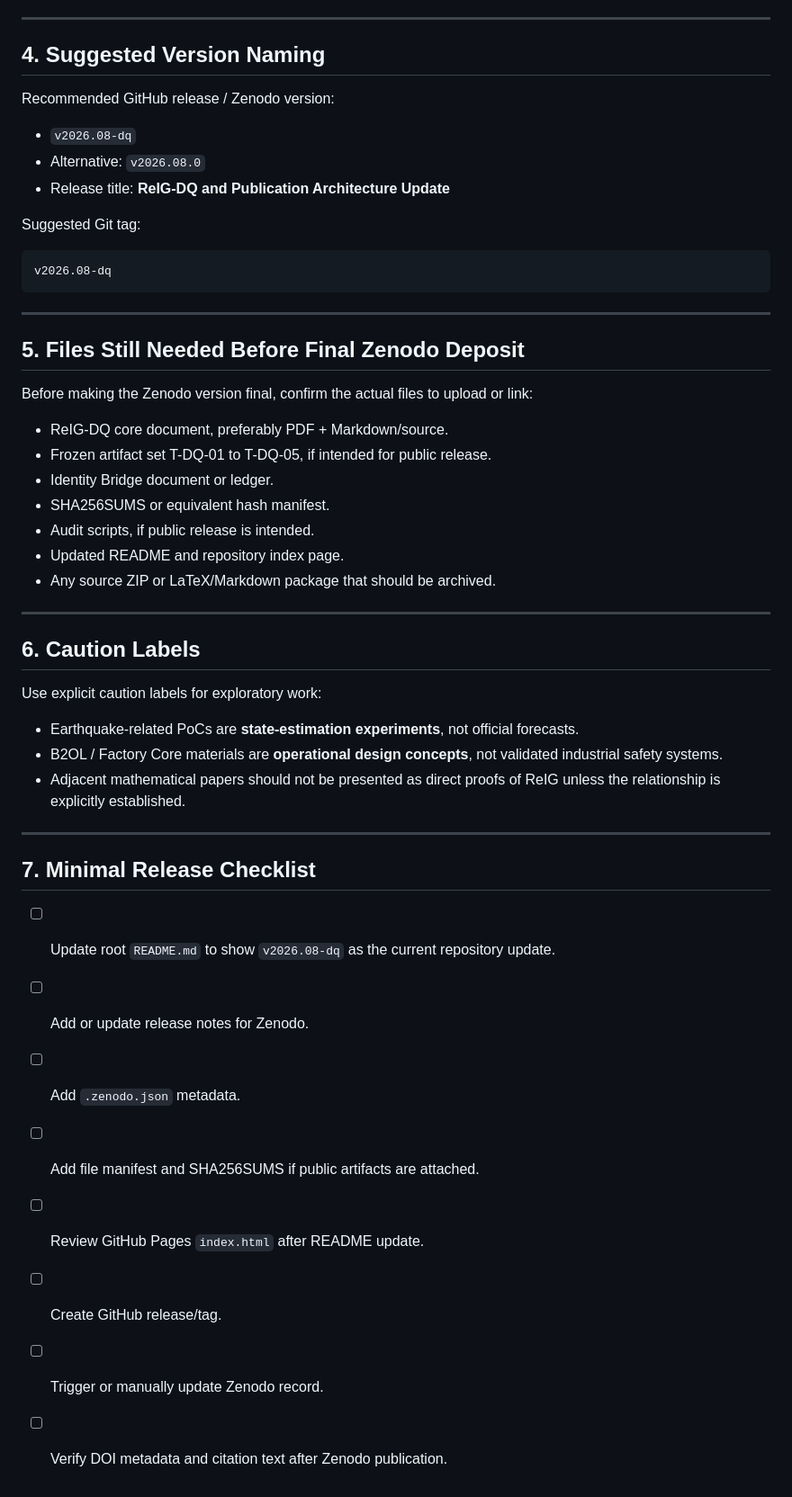
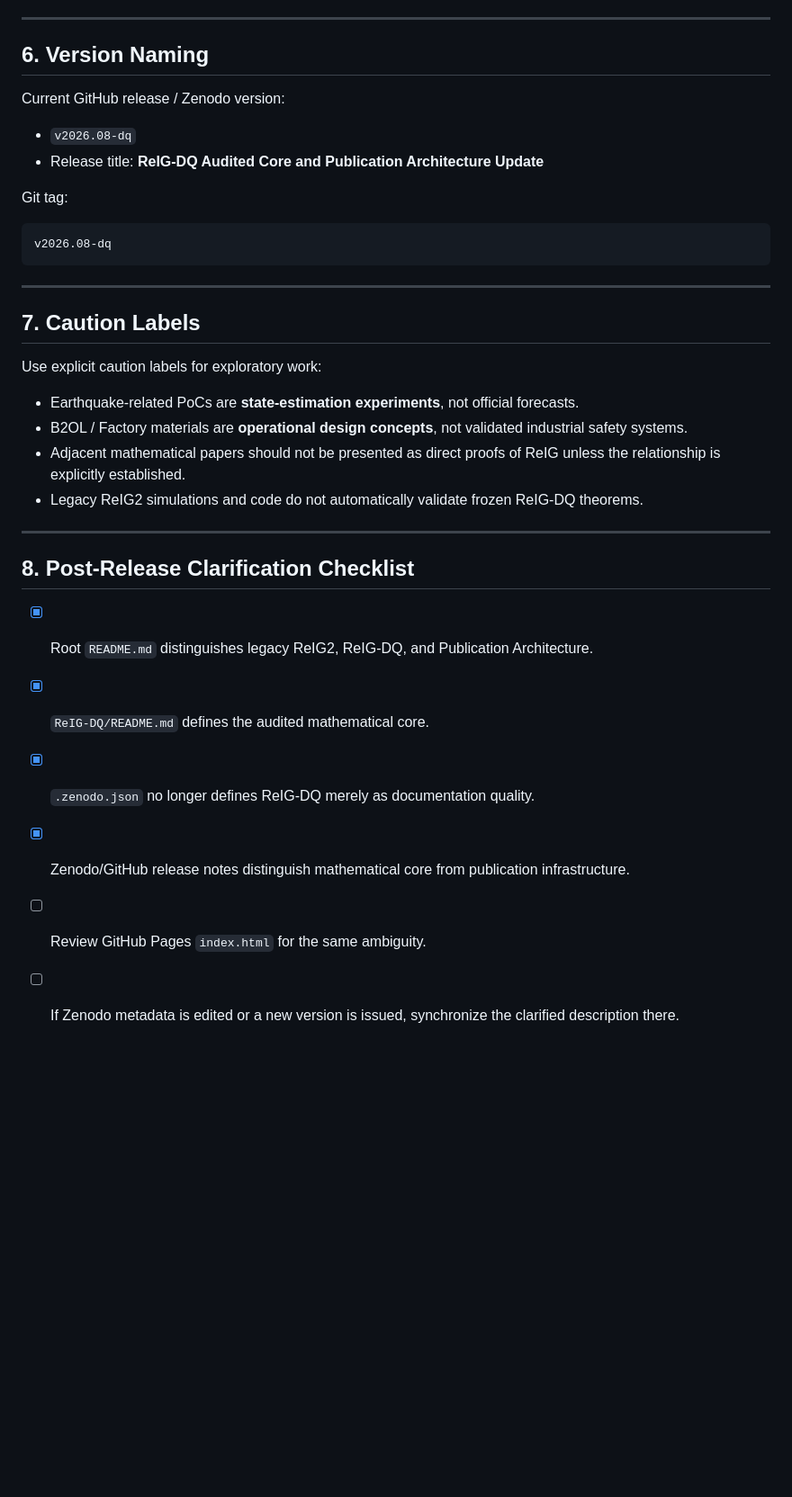
Before and after one commit to Mechanic-Y/ReIG2-Research, a Markdown page: updates/2026-08-reig-dq-update.md, the part around one of its changes. Shown at 90% size. GitHub-like rendering; blank space fills up the shorter version.

````diff
--- a/updates/2026-08-reig-dq-update.md
+++ b/updates/2026-08-reig-dq-update.md
@@ -48,15 +99,14 @@ This keeps the claim modest while making the update meaningful.
 
 ---
 
-## 4. Suggested Version Naming
+## 6. Version Naming
 
-Recommended GitHub release / Zenodo version:
+Current GitHub release / Zenodo version:
 
 - `v2026.08-dq`
-- Alternative: `v2026.08.0`
-- Release title: **ReIG-DQ and Publication Architecture Update**
+- Release title: **ReIG-DQ Audited Core and Publication Architecture Update**
 
-Suggested Git tag:
+Git tag:
 
 ```text
 v2026.08-dq
@@ -64,37 +114,22 @@ v2026.08-dq
 
 ---
 
-## 5. Files Still Needed Before Final Zenodo Deposit
-
-Before making the Zenodo version final, confirm the actual files to upload or link:
-
-- ReIG-DQ core document, preferably PDF + Markdown/source.
-- Frozen artifact set T-DQ-01 to T-DQ-05, if intended for public release.
-- Identity Bridge document or ledger.
-- SHA256SUMS or equivalent hash manifest.
-- Audit scripts, if public release is intended.
-- Updated README and repository index page.
-- Any source ZIP or LaTeX/Markdown package that should be archived.
-
----
-
-## 6. Caution Labels
+## 7. Caution Labels
 
 Use explicit caution labels for exploratory work:
 
 - Earthquake-related PoCs are **state-estimation experiments**, not official forecasts.
-- B2OL / Factory Core materials are **operational design concepts**, not validated industrial safety systems.
+- B2OL / Factory materials are **operational design concepts**, not validated industrial safety systems.
 - Adjacent mathematical papers should not be presented as direct proofs of ReIG unless the relationship is explicitly established.
+- Legacy ReIG2 simulations and code do not automatically validate frozen ReIG-DQ theorems.
 
 ---
 
-## 7. Minimal Release Checklist
+## 8. Post-Release Clarification Checklist
 
-- [ ] Update root `README.md` to show `v2026.08-dq` as the current repository update.
-- [ ] Add or update release notes for Zenodo.
-- [ ] Add `.zenodo.json` metadata.
-- [ ] Add file manifest and SHA256SUMS if public artifacts are attached.
-- [ ] Review GitHub Pages `index.html` after README update.
-- [ ] Create GitHub release/tag.
-- [ ] Trigger or manually update Zenodo record.
-- [ ] Verify DOI metadata and citation text after Zenodo publication.
+- [x] Root `README.md` distinguishes legacy ReIG2, ReIG-DQ, and Publication Architecture.
+- [x] `ReIG-DQ/README.md` defines the audited mathematical core.
+- [x] `.zenodo.json` no longer defines ReIG-DQ merely as documentation quality.
+- [x] Zenodo/GitHub release notes distinguish mathematical core from publication infrastructure.
+- [ ] Review GitHub Pages `index.html` for the same ambiguity.
+- [ ] If Zenodo metadata is edited or a new version is issued, synchronize the clarified description there.
````
Also changed, not shown: other parts of updates/2026-08-reig-dq-update.md (+76 -25 lines).
